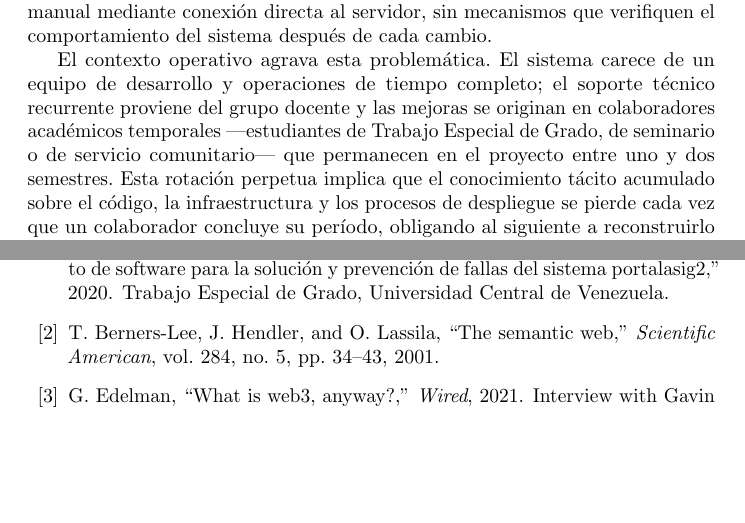
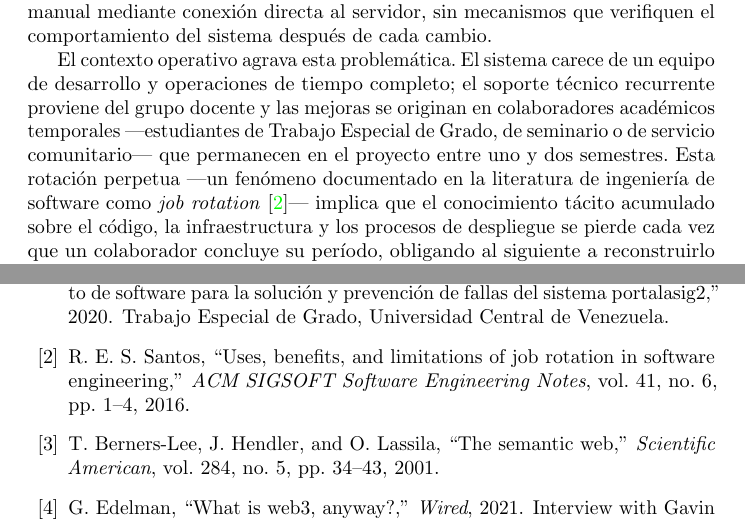
Before and after one commit to portalasig-microservices/portalasig-teg, a LaTeX document (teg/main.tex, which reads teg/chapters/teg-c0.tex, teg/references.bib): two parts of pages 10 and 82 of 83, joined at a grey line, cut so that both start at the same text, the shorter picture padded with empty space. Compiled offline with pdfLaTeX.

Commit message:
docs(C0): add citation for job rotation in academic software context
- Add ACM reference: Santos 2016, 'Uses, Benefits, and Limitations of
  Job Rotation in Software Engineering' (SIGSOFT SEN 41:6)
- Insert citation in C0 where temporary academic collaborators are discussed
- Add PDF URL from ACM Digital Library

```diff
--- a/teg/chapters/teg-c0.tex
+++ b/teg/chapters/teg-c0.tex
@@ -51,10 +51,12 @@ de desarrollo y operaciones de tiempo completo; el soporte t\'{e}cnico recurrent
 proviene del grupo docente y las mejoras se originan en colaboradores acad\'{e}micos
 temporales ---estudiantes de Trabajo Especial de Grado, de seminario o de servicio
 comunitario--- que permanecen en el proyecto entre uno y dos semestres. Esta
-rotaci\'{o}n perpetua implica que el conocimiento t\'{a}cito acumulado sobre el
-c\'{o}digo, la infraestructura y los procesos de despliegue se pierde cada vez que
-un colaborador concluye su per\'{i}odo, obligando al siguiente a reconstruirlo desde
-cero sobre una base de c\'{o}digo de dif\'{i}cil comprensi\'{o}n. La infraestructura donde
+rotaci\'{o}n perpetua ---un fen\'{o}meno documentado en la literatura de ingenier\'{i}a de
+software como \textit{job rotation} \cite{santos2016jobrotation}--- implica que el
+conocimiento t\'{a}cito acumulado sobre el c\'{o}digo, la infraestructura y los procesos
+de despliegue se pierde cada vez que un colaborador concluye su per\'{i}odo,
+obligando al siguiente a reconstruirlo desde cero sobre una base de c\'{o}digo de
+dif\'{i}cil comprensi\'{o}n. La infraestructura donde
 se aloja el monolito opera bajo una modalidad \textit{on-premise}, sin acceso a
 servicios de computaci\'{o}n en la nube ni a un equipo de DevOps dedicado. El
 despliegue se realiza de forma manual mediante conexi\'{o}n directa al servidor. En
--- a/teg/references.bib
+++ b/teg/references.bib
@@ -160,3 +160,11 @@
   url={https://arxiv.org/abs/2506.22185}
 }
 
+@article{santos2016jobrotation,
+  title={Uses, Benefits, and Limitations of Job Rotation in Software Engineering},
+  author={Santos, Ronnie E. S.},
+  journal={ACM SIGSOFT Software Engineering Notes},
+  volume={41},
+  number={6},
+  pages={1--4},
+  year={2016},
```
Also changed, not shown: teg/main.pdf, teg/references.bib (5 more changed lines).
